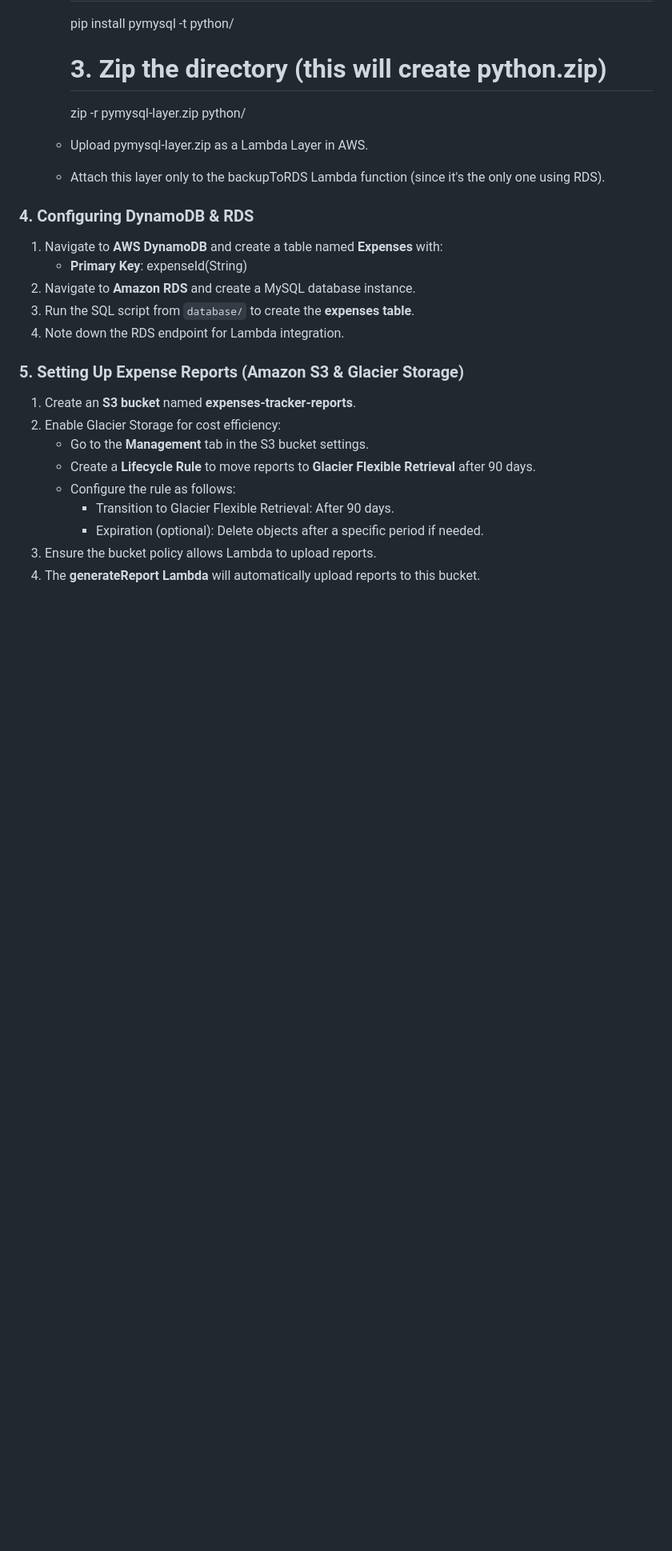
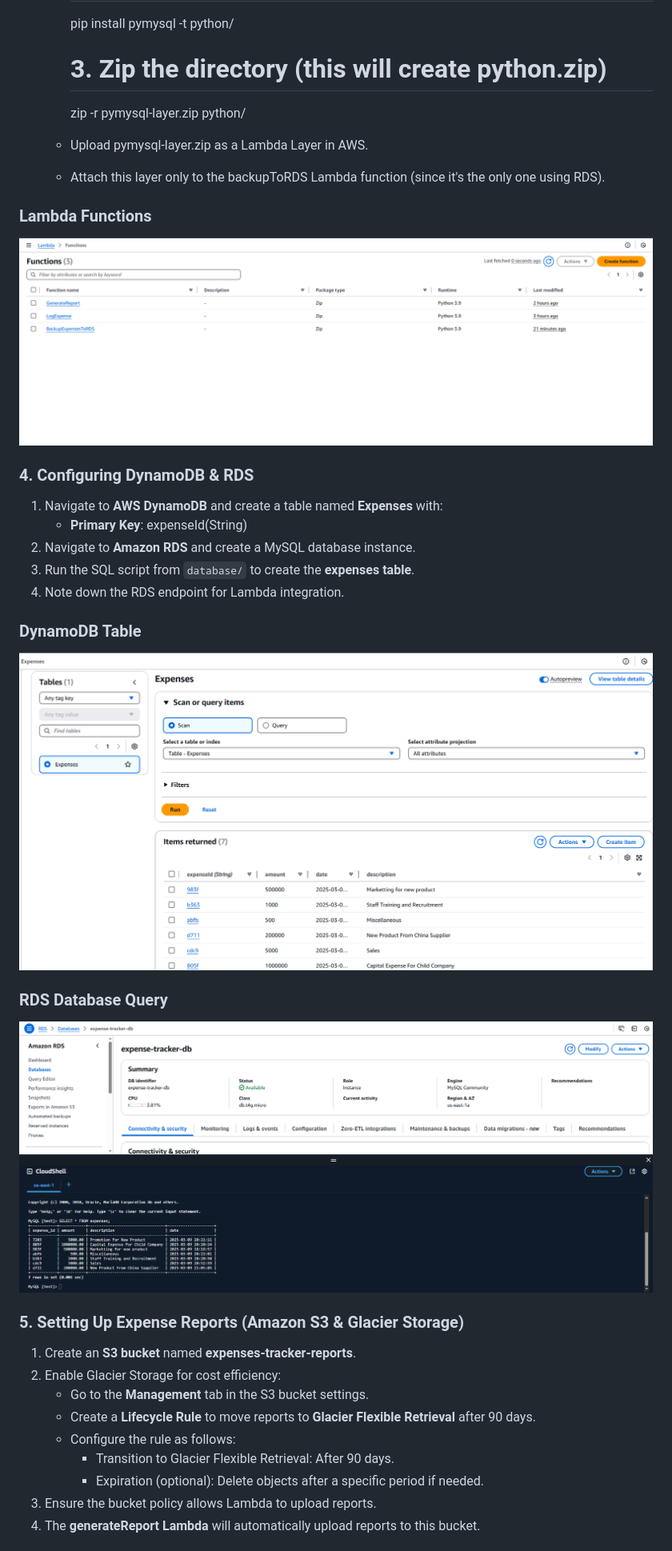
Before and after one commit to ofomata/-AWS-Serverless-Expense-Tracker, a Markdown page: README.md, the part around one of its changes. Shown at 80% size. Drawn GitHub-style; blank space fills up the shorter version.

```diff
--- a/README.md
+++ b/README.md
@@ -100,6 +106,9 @@ project-folder/
    - Upload pymysql-layer.zip as a Lambda Layer in AWS.
    - Attach this layer only to the backupToRDS Lambda function (since it's the only one using RDS).
 
+### Lambda Functions
+![Lambda Functions](screenshots/lambdafunctions.png)
+
 ### **4. Configuring DynamoDB & RDS**
 
 1. Navigate to **AWS DynamoDB** and create a table named **Expenses** with:
@@ -107,6 +116,12 @@ project-folder/
 2. Navigate to **Amazon RDS** and create a MySQL database instance.
 3. Run the SQL script from `database/` to create the **expenses table**.
 4. Note down the RDS endpoint for Lambda integration.
+
+### DynamoDB Table
+![DynamoDB Table](screenshots/dynamodbtable.png)
+
+### RDS Database Query
+![RDS Query](screenshots/rdsbackedup.png)
 
 ### **5. Setting Up Expense Reports (Amazon S3 & Glacier Storage)**
 
```
Also changed, not shown: other parts of README.md (+20 -0 lines).
